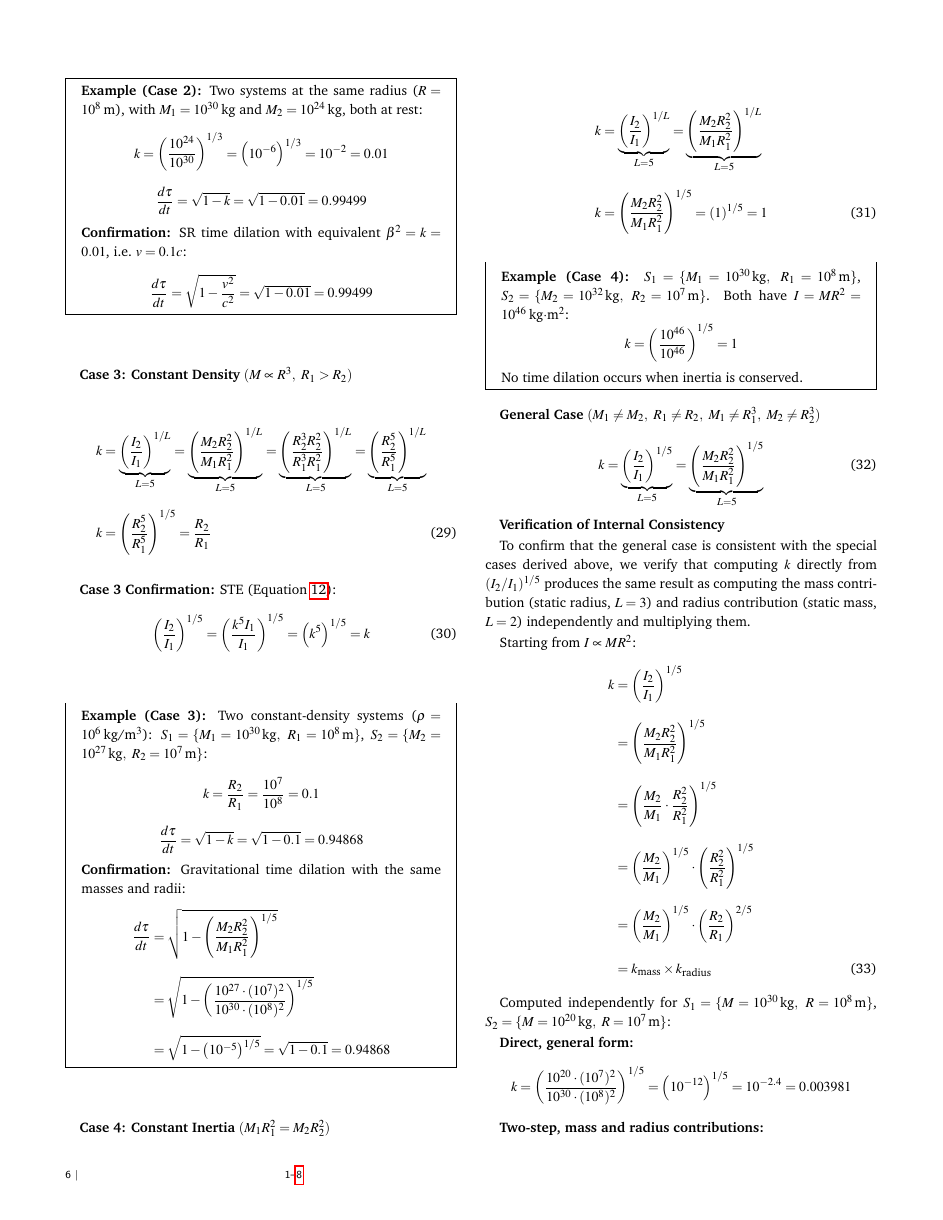
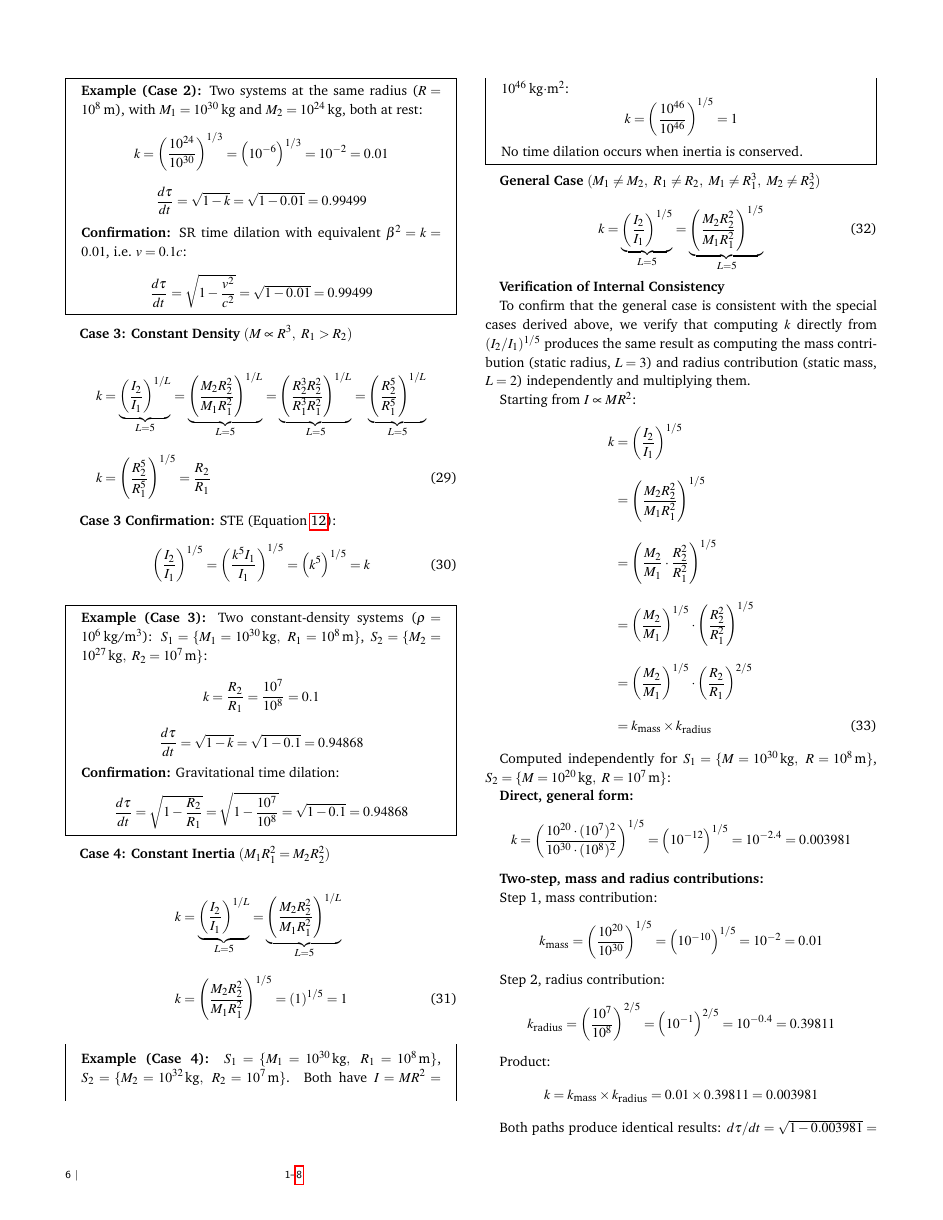
Before and after one commit to denverdata/academic_InertialRelativity-deriving-gr-sr-from-ste, a LaTeX document (latex/master.tex): page 6 of 8. Compiled offline with pdfLaTeX.

Commit message:
Fix Case 3 confirmation: use gravitational time dilation with R2/R1

```diff
--- a/latex/master.tex
+++ b/latex/master.tex
@@ -485,12 +485,10 @@ k = \frac{R_2}{R_1} = \frac{10^{7}}{10^{8}} = 0.1
 \[
 \frac{d\tau}{dt} = \sqrt{1 - k} = \sqrt{1 - 0.1} = 0.94868
 \]
-\textbf{Confirmation:} Gravitational time dilation with the same masses and radii:
-\begin{align}
-\frac{d\tau}{dt} &= \sqrt{1 - \left(\frac{M_2 R_2^2}{M_1 R_1^2}\right)^{1/5}} \notag \\
-&= \sqrt{1 - \left(\frac{10^{27} \cdot (10^{7})^2}{10^{30} \cdot (10^{8})^2}\right)^{1/5}} \notag \\
-&= \sqrt{1 - \left(10^{-5}\right)^{1/5}} = \sqrt{1 - 0.1} = 0.94868 \notag
-\end{align}
+\textbf{Confirmation:} Gravitational time dilation:
+\[
+\frac{d\tau}{dt} = \sqrt{1 - \frac{R_2}{R_1}} = \sqrt{1 - \frac{10^{7}}{10^{8}}} = \sqrt{1 - 0.1} = 0.94868
+\]
 \end{mdframed}
 
 \textbf{Case 4: Constant Inertia} $(M_1 R_1^2 = M_2 R_2^2)$
```
Also changed, not shown: latex/master.pdf.
